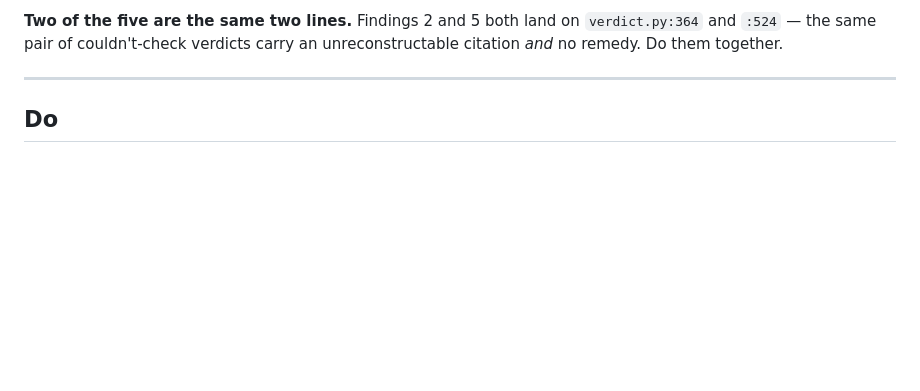
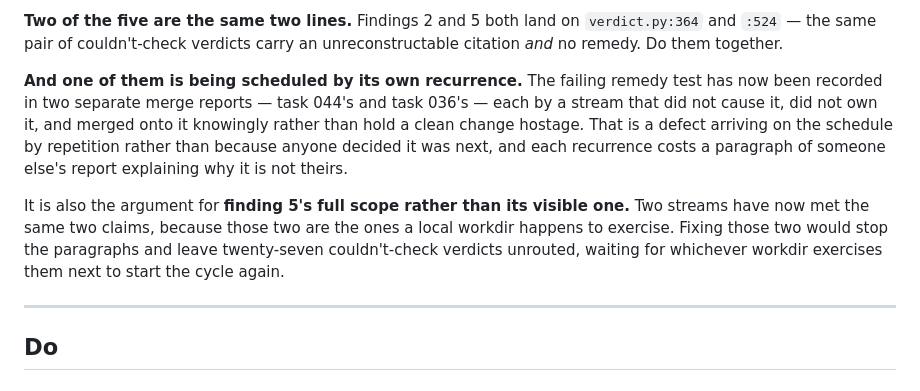
Before and after one commit to shamiksaharcciit-oss/oneground, a Markdown page: tasks/045-report-code-findings.md, the part around the change. Drawn GitHub-style; blank space fills up the shorter version.

```diff
--- a/tasks/045-report-code-findings.md
+++ b/tasks/045-report-code-findings.md
@@ -38,6 +38,20 @@ rather than things a reader has to notice.
 **Two of the five are the same two lines.** Findings 2 and 5 both land on
 `verdict.py:364` and `:524` — the same pair of couldn't-check verdicts carry
 an unreconstructable citation *and* no remedy. Do them together.
+
+**And one of them is being scheduled by its own recurrence.** The failing
+remedy test has now been recorded in two separate merge reports — task 044's
+and task 036's — each by a stream that did not cause it, did not own it, and
+merged onto it knowingly rather than hold a clean change hostage. That is a
+defect arriving on the schedule by repetition rather than because anyone
+decided it was next, and each recurrence costs a paragraph of someone else's
+report explaining why it is not theirs.
+
+It is also the argument for **finding 5's full scope rather than its visible
+one.** Two streams have now met the same two claims, because those two are
+the ones a local workdir happens to exercise. Fixing those two would stop the
+paragraphs and leave twenty-seven couldn't-check verdicts unrouted, waiting
+for whichever workdir exercises them next to start the cycle again.
 
 ---
 
```
Also changed, not shown: docs/UI.md (+7 -0 lines).
